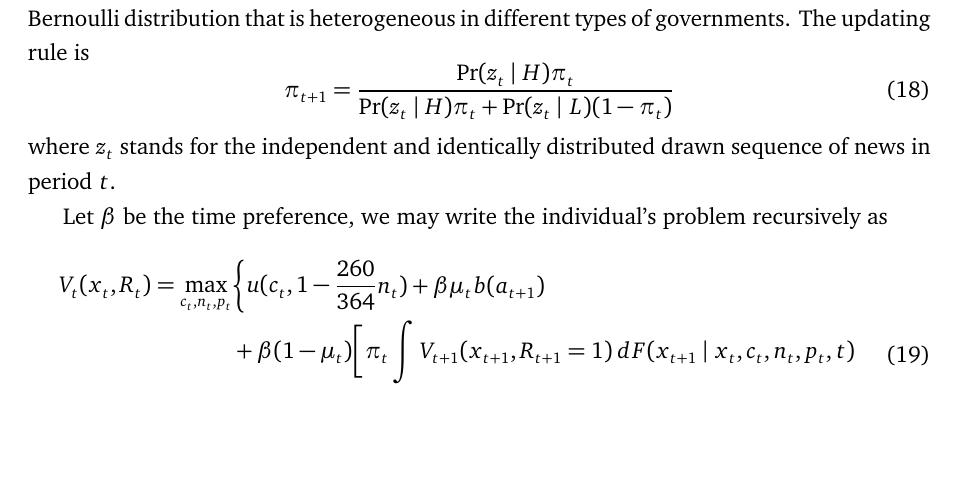
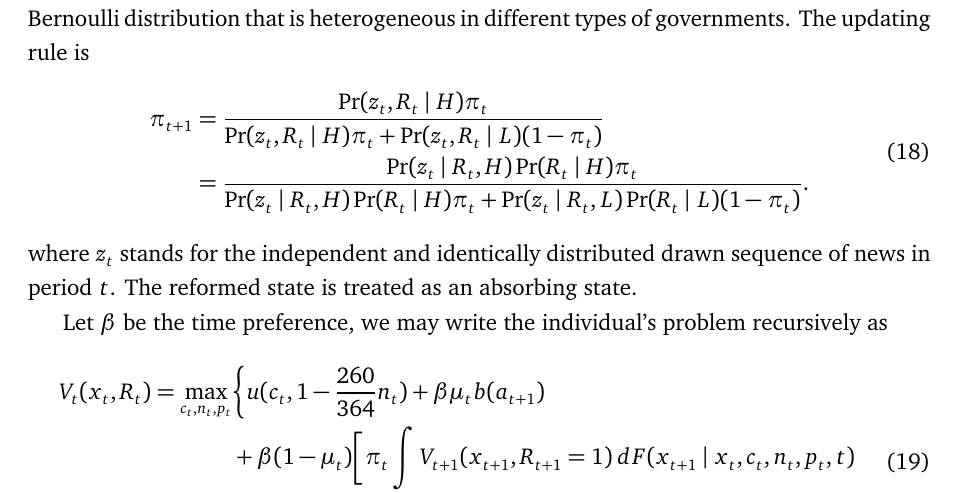
Before and after one commit to KaiJyunWang/PensionReform, a LaTeX document (paper/proposal.tex): part of page 6 of 8, cut so that both start at the same text, the shorter picture padded with empty space. Compiled offline with pdfLaTeX.

Commit message:
ha model

```diff
--- a/paper/proposal.tex
+++ b/paper/proposal.tex
@@ -346,11 +346,15 @@ positive or negative, following a Bernoulli distribution that
 is heterogeneous in different types of governments. The
 updating rule is
 \begin{equation}\label{eq:update}
-    \pi_{t+1}
-    = \frac{\Pr(z_t\mid H)\pi_t}{\Pr(z_t\mid H)\pi_t + \Pr(z_t\mid L)(1-\pi_t)}
+    \begin{split}
+        \pi_{t+1}
+        &= \frac{\Pr(z_t, R_t\mid H)\pi_t}{\Pr(z_t, R_t\mid H)\pi_t + \Pr(z_t, R_t\mid L)(1-\pi_t)} \\
+        &= \frac{\Pr(z_t\mid R_t,H)\Pr(R_t\mid H)\pi_t}{\Pr(z_t\mid R_t,H)\Pr(R_t\mid H)\pi_t + \Pr(z_t\mid R_t,L)\Pr(R_t\mid L)(1-\pi_t)}.
+    \end{split}
 \end{equation}
 where \(z_t\) stands for the independent and identically
-distributed drawn sequence of news in period \(t\).
+distributed drawn sequence of news in period \(t\). The reformed
+state is treated as an absorbing state.
 
 Let \(\beta\) be the time preference, we may write the
 individual's problem recursively as
```
Also changed, not shown: 3 other files.
